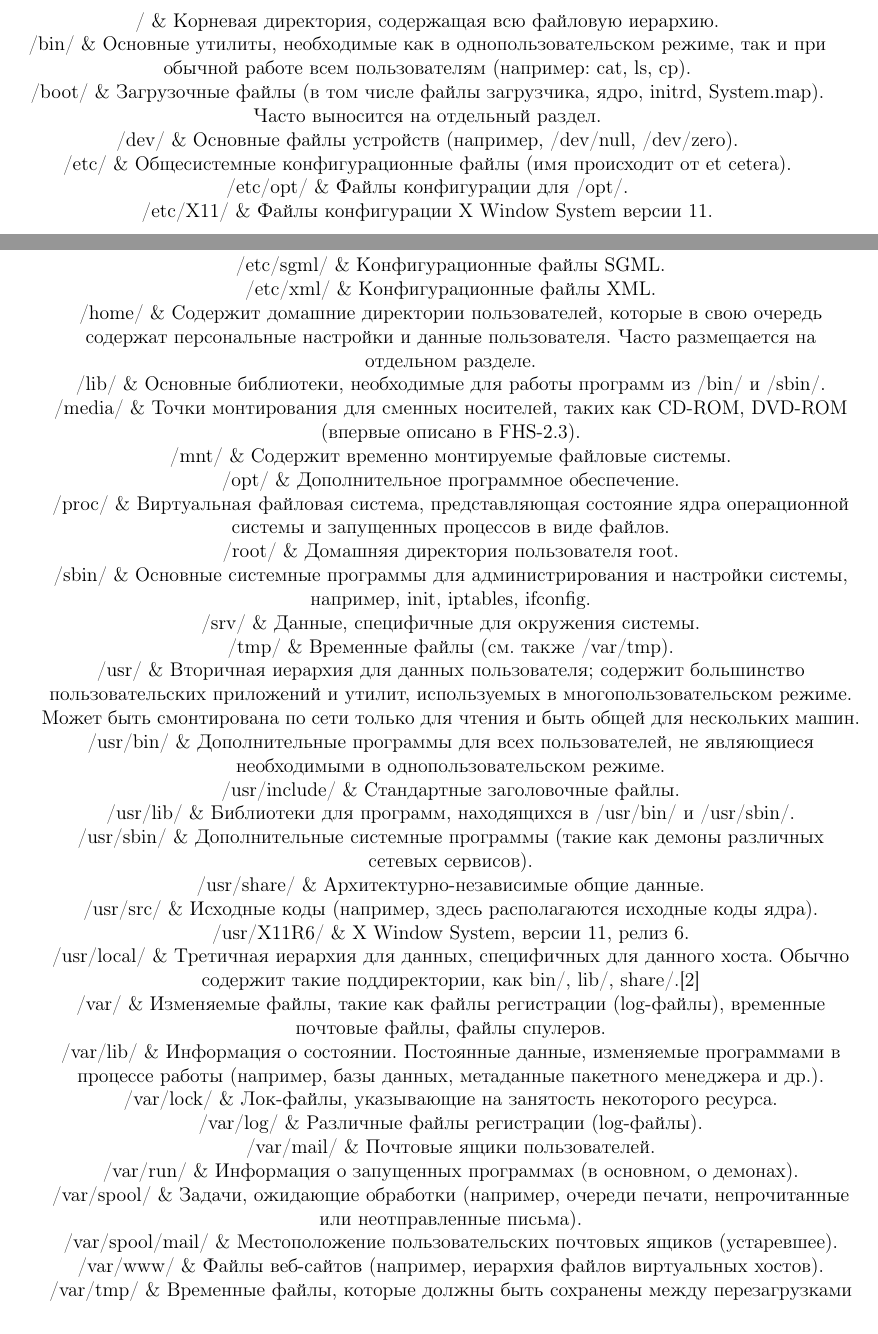
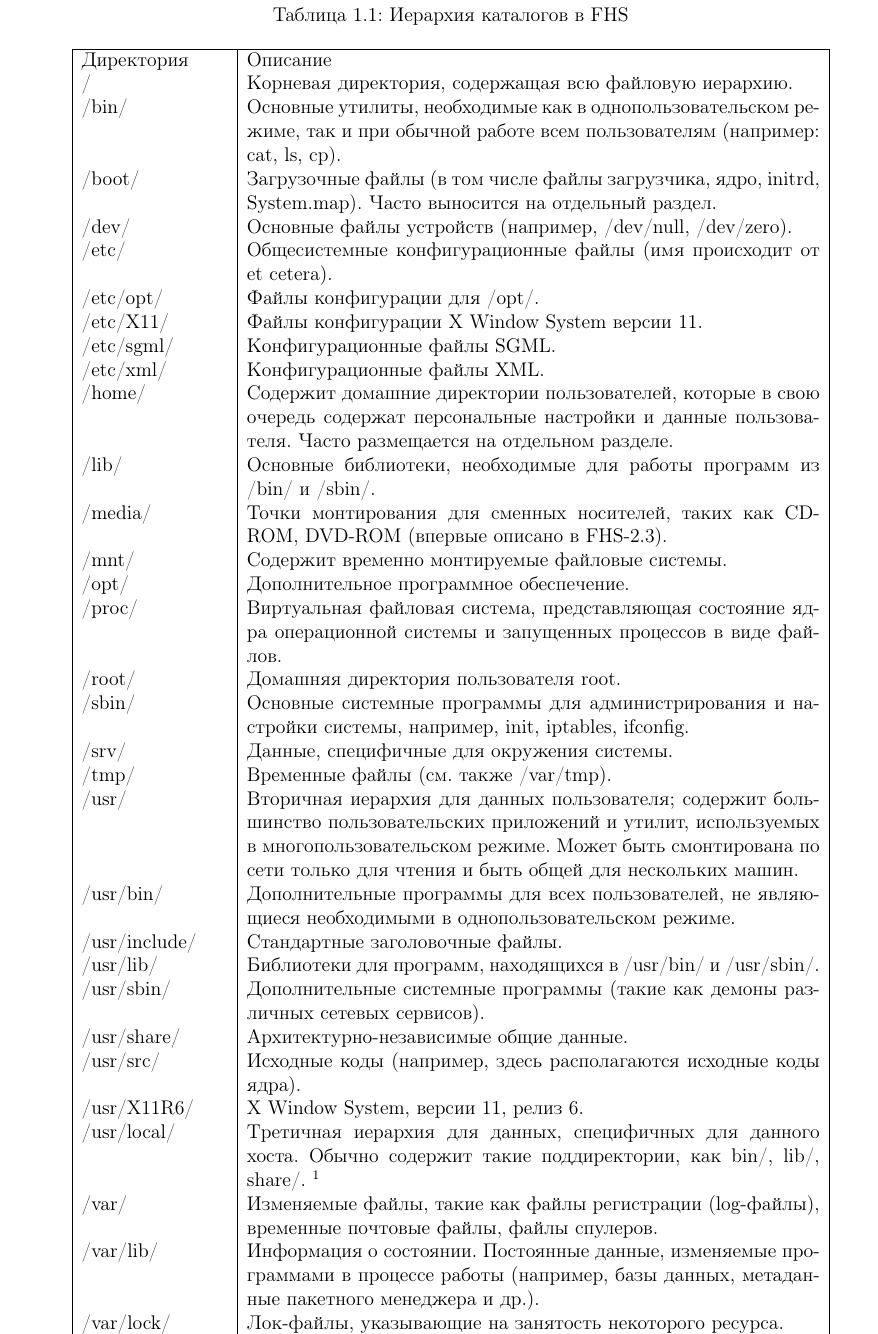
Before and after one commit to fhunter/unix-lectures, a LaTeX book (lectures.tex, which reads history.tex): two parts of pages 12 and 13 of 49 before the commit and part of page 13 of 49 after it, the two joined at a grey line, cut at the place of the change. Compiled offline with LaTeX, dvips and Ghostscript.

Commit message:
Поправлена таблица каталогов

```diff
--- a/history.tex
+++ b/history.tex
@@ -216,51 +216,52 @@ FHS поддерживается Free Standards Group — некоммерчес
 .3 www.
 .3 tmp.
 }
+\begin{table}
+\caption{Иерархия каталогов в FHS}
+\label{tabular:fhs}
 \begin{center}
-%\begin{longtable}[p]{|l|p{0.7\linewidth}|}
-%\caption{Иерархия каталогов в FHS}
-%\label{tabular:fhs}
-%\hline
-%директория & 	Описание \\
-%\hline
-/  \&	Корневая директория, содержащая всю файловую иерархию. \\
-/bin/ \& 	Основные утилиты, необходимые как в однопользовательском режиме, так и при обычной работе всем пользователям (например: cat, ls, cp). \\
-/boot/ \& 	Загрузочные файлы (в том числе файлы загрузчика, ядро, initrd, System.map). Часто выносится на отдельный раздел. \\
-/dev/ \&	Основные файлы устройств (например, /dev/null, /dev/zero). \\
-/etc/ \&	Общесистемные конфигурационные файлы (имя происходит от et cetera). \\
-/etc/opt/ \& Файлы конфигурации для /opt/. \\
-/etc/X11/ \& Файлы конфигурации X Window System версии 11. \\
-/etc/sgml/ \& Конфигурационные файлы SGML. \\
-/etc/xml/ \& Конфигурационные файлы XML. \\
-/home/ \& 	Содержит домашние директории пользователей, которые в свою очередь содержат персональные настройки и данные пользователя. Часто размещается на отдельном разделе. \\
-/lib/ \&	Основные библиотеки, необходимые для работы программ из /bin/ и /sbin/. \\
-/media/ \& 	Точки монтирования для сменных носителей, таких как CD-ROM, DVD-ROM (впервые описано в FHS-2.3). \\
-/mnt/ \& 	Содержит временно монтируемые файловые системы. \\
-/opt/ \& 	Дополнительное программное обеспечение. \\
-/proc/ \& 	Виртуальная файловая система, представляющая состояние ядра операционной системы и запущенных процессов в виде файлов. \\
-/root/ \& 	Домашняя директория пользователя root. \\
-/sbin/ \& 	Основные системные программы для администрирования и настройки системы, например, init, iptables, ifconfig. \\
-/srv/ \&	Данные, специфичные для окружения системы. \\
-/tmp/ \&	Временные файлы (см. также /var/tmp). \\
-/usr/ \&	Вторичная иерархия для данных пользователя; содержит большинство пользовательских приложений и утилит, используемых в многопользовательском режиме. Может быть смонтирована по сети только для чтения и быть общей для нескольких машин. \\
-/usr/bin/ \& Дополнительные программы для всех пользователей, не являющиеся необходимыми в однопользовательском режиме. \\
-/usr/include/ \& Стандартные заголовочные файлы. \\
-/usr/lib/ \& Библиотеки для программ, находящихся в /usr/bin/ и /usr/sbin/. \\
-/usr/sbin/ \& Дополнительные системные программы (такие как демоны различных сетевых сервисов). \\
-/usr/share/ \& Архитектурно-независимые общие данные. \\
-/usr/src/ \& Исходные коды (например, здесь располагаются исходные коды ядра). \\
-/usr/X11R6/ \& X Window System, версии 11, релиз 6. \\
-/usr/local/ \&	Третичная иерархия для данных, специфичных для данного хоста. Обычно содержит такие поддиректории, как bin/, lib/, share/.[2] \\
-/var/ \& 	Изменяемые файлы, такие как файлы регистрации (log-файлы), временные почтовые файлы, файлы спулеров. \\
-/var/lib/ \&	Информация о состоянии. Постоянные данные, изменяемые программами в процессе работы (например, базы данных, метаданные пакетного менеджера и др.). \\
-/var/lock/ \&	Лок-файлы, указывающие на занятость некоторого ресурса. \\
-/var/log/ \&	Различные файлы регистрации (log-файлы). \\
-/var/mail/ \&	Почтовые ящики пользователей. \\
-/var/run/ \&	Информация о запущенных программах (в основном, о демонах). \\
-/var/spool/ \&	Задачи, ожидающие обработки (например, очереди печати, непрочитанные или неотправленные письма). \\
-/var/spool/mail/ \&	Местоположение пользовательских почтовых ящиков (устаревшее). \\
-/var/www/ \&	Файлы веб-сайтов (например, иерархия файлов виртуальных хостов). \\
-/var/tmp/ \&	Временные файлы, которые должны быть сохранены между перезагрузками \\
-%\hline
-%\end{longtable}
+\begin{tabular}{|l|p{0.7\linewidth}|}
+\hline
+Директория & 	Описание \\
+/  &	Корневая директория, содержащая всю файловую иерархию. \\
+/bin/ & 	Основные утилиты, необходимые как в однопользовательском режиме, так и при обычной работе всем пользователям (например: cat, ls, cp). \\
+/boot/ & 	Загрузочные файлы (в том числе файлы загрузчика, ядро, initrd, System.map). Часто выносится на отдельный раздел. \\
+/dev/ &	Основные файлы устройств (например, /dev/null, /dev/zero). \\
+/etc/ &	Общесистемные конфигурационные файлы (имя происходит от et cetera). \\
+/etc/opt/ & Файлы конфигурации для /opt/. \\
+/etc/X11/ & Файлы конфигурации X Window System версии 11. \\
+/etc/sgml/ & Конфигурационные файлы SGML. \\
+/etc/xml/ & Конфигурационные файлы XML. \\
+/home/ & 	Содержит домашние директории пользователей, которые в свою очередь содержат персональные настройки и данные пользователя. Часто размещается на отдельном разделе. \\
+/lib/ &	Основные библиотеки, необходимые для работы программ из /bin/ и /sbin/. \\
+/media/ & 	Точки монтирования для сменных носителей, таких как CD-ROM, DVD-ROM (впервые описано в FHS-2.3). \\
+/mnt/ & 	Содержит временно монтируемые файловые системы. \\
+/opt/ & 	Дополнительное программное обеспечение. \\
+/proc/ & 	Виртуальная файловая система, представляющая состояние ядра операционной системы и запущенных процессов в виде файлов. \\
+/root/ & 	Домашняя директория пользователя root. \\
+/sbin/ & 	Основные системные программы для администрирования и настройки системы, например, init, iptables, ifconfig. \\
+/srv/ &	Данные, специфичные для окружения системы. \\
+/tmp/ &	Временные файлы (см. также /var/tmp). \\
+/usr/ &	Вторичная иерархия для данных пользователя; содержит большинство пользовательских приложений и утилит, используемых в многопользовательском режиме. Может быть смонтирована по сети только для чтения и быть общей для нескольких машин. \\
+/usr/bin/ & Дополнительные программы для всех пользователей, не являющиеся необходимыми в однопользовательском режиме. \\
+/usr/include/ & Стандартные заголовочные файлы. \\
+/usr/lib/ & Библиотеки для программ, находящихся в /usr/bin/ и /usr/sbin/. \\
+/usr/sbin/ & Дополнительные системные программы (такие как демоны различных сетевых сервисов). \\
+/usr/share/ & Архитектурно-независимые общие данные. \\
+/usr/src/ & Исходные коды (например, здесь располагаются исходные коды ядра). \\
+/usr/X11R6/ & X Window System, версии 11, релиз 6. \\
+/usr/local/ &	Третичная иерархия для данных, специфичных для данного хоста. Обычно содержит такие поддиректории, как bin/, lib/, share/. \footnote{Где эта чёртова иерархия?} \\
+/var/ & 	Изменяемые файлы, такие как файлы регистрации (log-файлы), временные почтовые файлы, файлы спулеров. \\
+/var/lib/ &	Информация о состоянии. Постоянные данные, изменяемые программами в процессе работы (например, базы данных, метаданные пакетного менеджера и др.). \\
+/var/lock/ &	Лок-файлы, указывающие на занятость некоторого ресурса. \\
+/var/log/ &	Различные файлы регистрации (log-файлы). \\
+/var/mail/ &	Почтовые ящики пользователей. \\
+/var/run/ &	Информация о запущенных программах (в основном, о демонах). \\
+/var/spool/ &	Задачи, ожидающие обработки (например, очереди печати, непрочитанные или неотправленные письма). \\
+/var/spool/mail/ &	Местоположение пользовательских почтовых ящиков (устаревшее). \\
+/var/www/ &	Файлы веб-сайтов (например, иерархия файлов виртуальных хостов). \\
+/var/tmp/ &	Временные файлы, которые должны быть сохранены между перезагрузками \\
+\hline
+\end{tabular}
 \end{center}
+\end{table}
```
